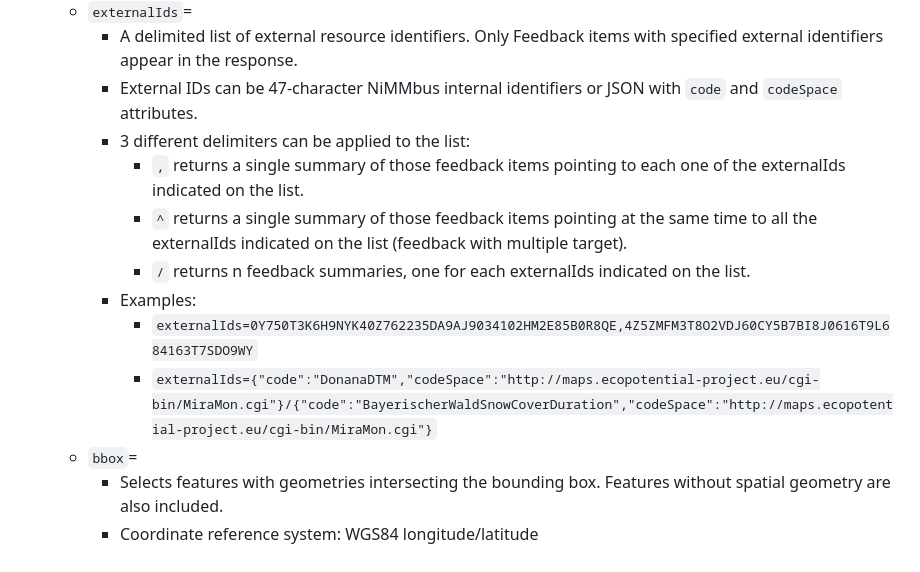
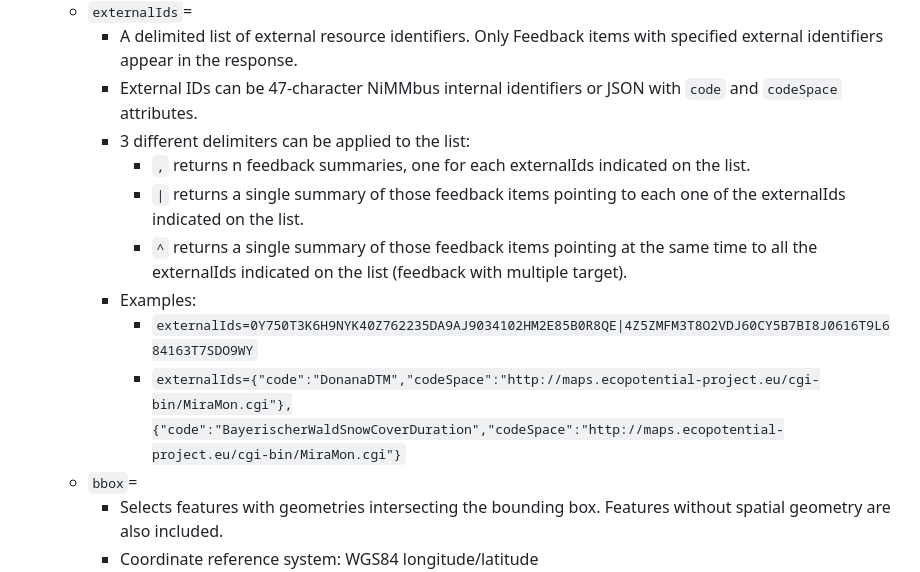
Before and after one commit to grumets/nimmbus, a Markdown page: OGC_API/README.md, the part around the change. GitHub-like rendering.

Commit message:
externalIds query param def updated

```diff
--- a/OGC_API/README.md
+++ b/OGC_API/README.md
@@ -104,12 +104,12 @@ https://www.nimmbus.cat/devs/cgi-bin/nimmbus.cgi/collections/feedback/stats
     * A delimited list of external resource identifiers. Only Feedback items with specified external identifiers appear in the response.
     * External IDs can be 47-character NiMMbus internal identifiers or JSON with `code` and `codeSpace` attributes.
     * 3 different delimiters can be applied to the list:
-      * `,` returns a single summary of those feedback items pointing to each one of the externalIds indicated on the list.
+      * `,` returns n feedback summaries, one for each externalIds indicated on the list.
+      * `|` returns a single summary of those feedback items pointing to each one of the externalIds indicated on the list.
       * `^` returns a single summary of those feedback items pointing at the same time to all the externalIds indicated on the list (feedback with multiple target).
-      * `/` returns n feedback summaries, one for each externalIds indicated on the list.
     * Examples:
-      * `externalIds=0Y750T3K6H9NYK40Z762235DA9AJ9034102HM2E85B0R8QE,4Z5ZMFM3T8O2VDJ60CY5B7BI8J0616T9L684163T7SDO9WY`
-      * `externalIds={"code":"DonanaDTM","codeSpace":"http://maps.ecopotential-project.eu/cgi-bin/MiraMon.cgi"}/{"code":"BayerischerWaldSnowCoverDuration","codeSpace":"http://maps.ecopotential-project.eu/cgi-bin/MiraMon.cgi"}`
+      * `externalIds=0Y750T3K6H9NYK40Z762235DA9AJ9034102HM2E85B0R8QE|4Z5ZMFM3T8O2VDJ60CY5B7BI8J0616T9L684163T7SDO9WY`
+      * `externalIds={"code":"DonanaDTM","codeSpace":"http://maps.ecopotential-project.eu/cgi-bin/MiraMon.cgi"},{"code":"BayerischerWaldSnowCoverDuration","codeSpace":"http://maps.ecopotential-project.eu/cgi-bin/MiraMon.cgi"}`
   * `bbox`=
     * Selects features with geometries intersecting the bounding box. Features without spatial geometry are also included.
     * Coordinate reference system: WGS84 longitude/latitude (http://www.opengis.net/def/crs/OGC/1.3/CRS84).
```
